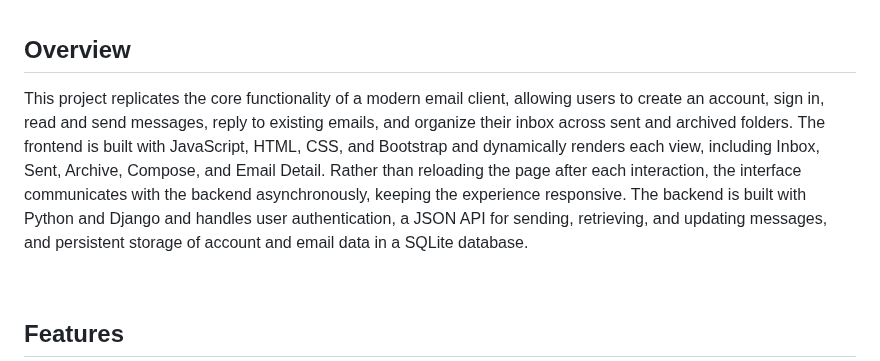
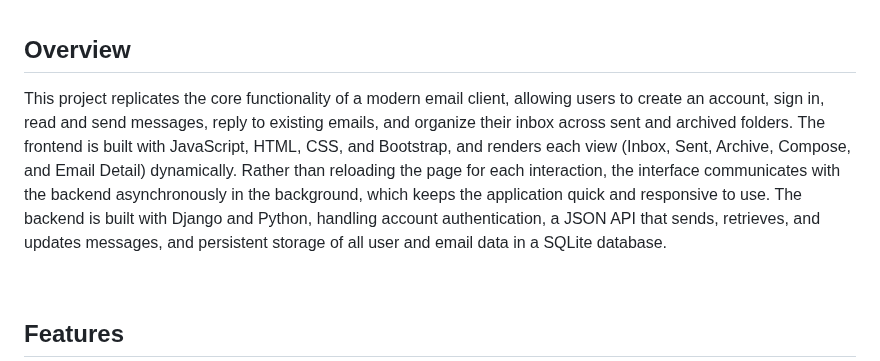
Before and after one commit to steph-xue/email, a Markdown page: README.md, the part around the change. Rendered like a GitHub page.

```diff
--- a/README.md
+++ b/README.md
@@ -24,7 +24,7 @@
 
 ## Overview
 
-This project replicates the core functionality of a modern email client, allowing users to create an account, sign in, read and send messages, reply to existing emails, and organize their inbox across sent and archived folders. The frontend is built with JavaScript, HTML, CSS, and Bootstrap and dynamically renders each view, including Inbox, Sent, Archive, Compose, and Email Detail. Rather than reloading the page after each interaction, the interface communicates with the backend asynchronously, keeping the experience responsive. The backend is built with Python and Django and handles user authentication, a JSON API for sending, retrieving, and updating messages, and persistent storage of account and email data in a SQLite database.
+This project replicates the core functionality of a modern email client, allowing users to create an account, sign in, read and send messages, reply to existing emails, and organize their inbox across sent and archived folders. The frontend is built with JavaScript, HTML, CSS, and Bootstrap, and renders each view (Inbox, Sent, Archive, Compose, and Email Detail) dynamically. Rather than reloading the page for each interaction, the interface communicates with the backend asynchronously in the background, which keeps the application quick and responsive to use. The backend is built with Django and Python, handling account authentication, a JSON API that sends, retrieves, and updates messages, and persistent storage of all user and email data in a SQLite database.
 
 <br>
 
```
